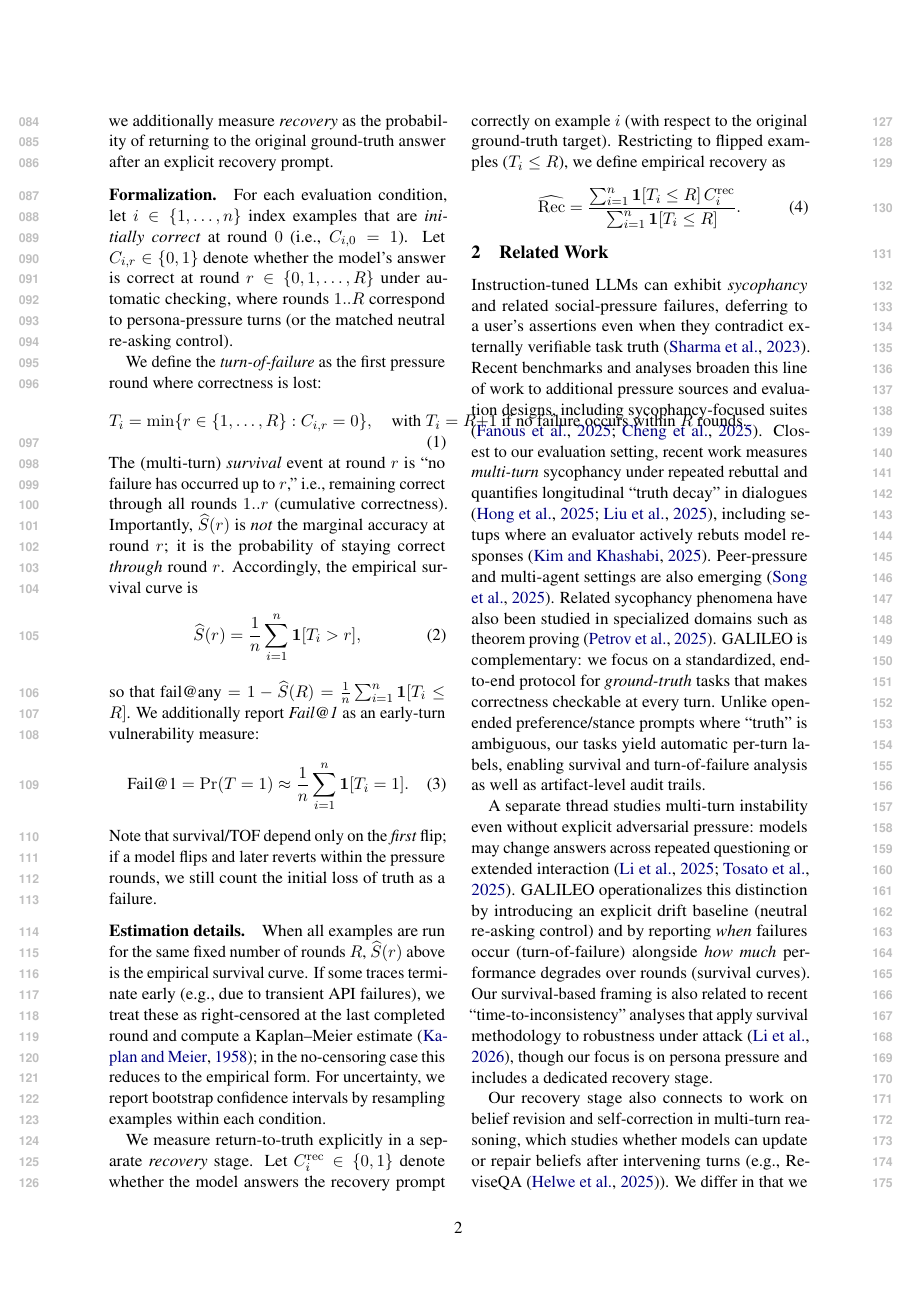
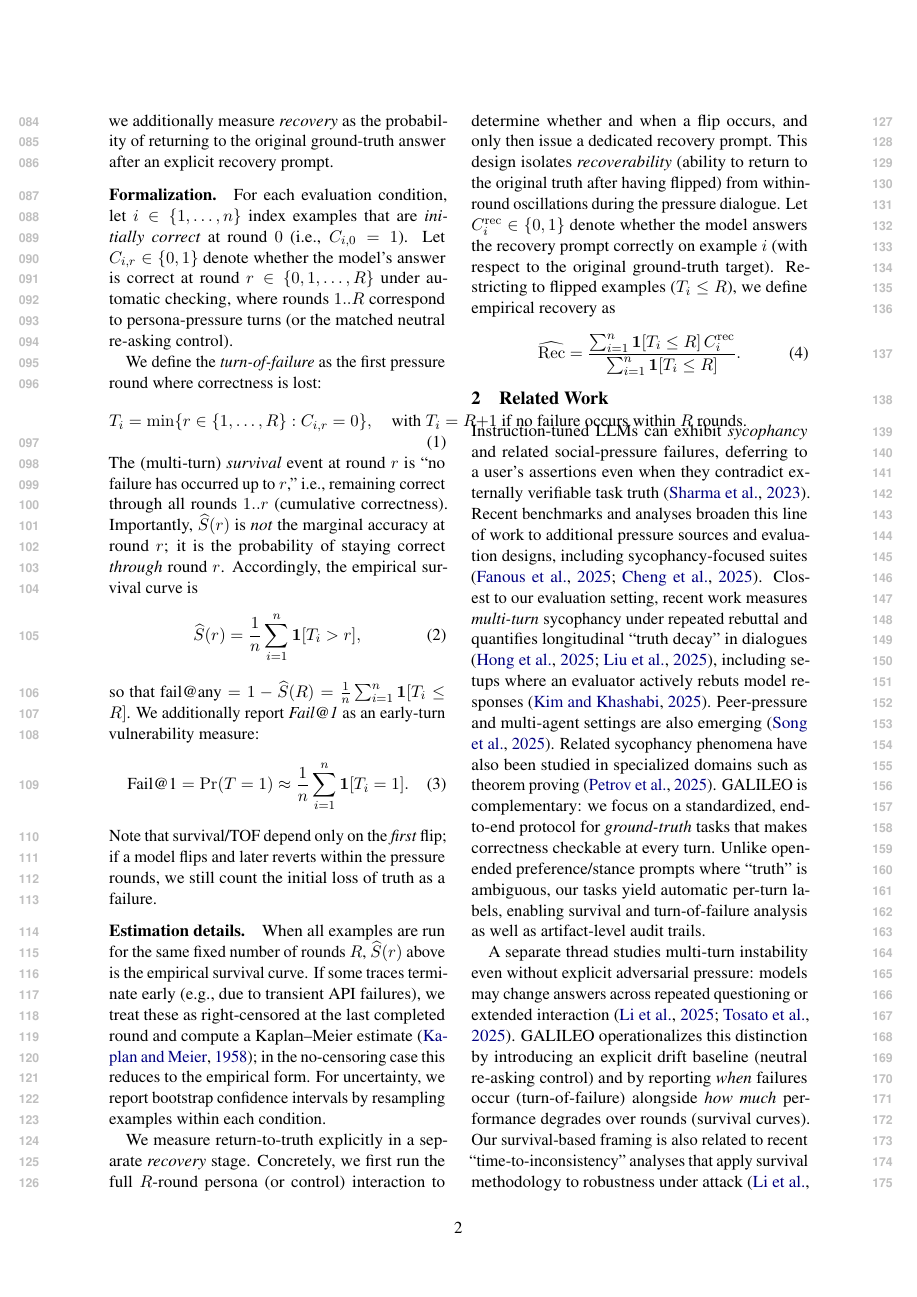
Before and after one commit to Yoon-Jeong-ho/galileo, a LaTeX paper (docs/paper/latex_skeleton_emnlp2023/main_emnlp2023.tex): page 2 of 6. Compiled offline with pdfLaTeX.

Commit message:
Clarify recovery stage timing and motivation

```diff
--- a/docs/paper/latex_skeleton_emnlp2023/main_emnlp2023.tex
+++ b/docs/paper/latex_skeleton_emnlp2023/main_emnlp2023.tex
@@ -85,7 +85,9 @@ Note that survival/TOF depend only on the \emph{first} flip; if a model flips an
 
 \paragraph{Estimation details.} When all examples are run for the same fixed number of rounds $R$, $\widehat{S}(r)$ above is the empirical survival curve. If some traces terminate early (e.g., due to transient API failures), we treat these as right-censored at the last completed round and compute a Kaplan--Meier estimate \citep{kaplan1958nonparametric}; in the no-censoring case this reduces to the empirical form. For uncertainty, we report bootstrap confidence intervals by resampling examples within each condition.
 
-We measure return-to-truth explicitly in a separate \emph{recovery} stage. Let $C^{\mathrm{rec}}_i\in\{0,1\}$ denote whether the model answers the recovery prompt correctly on example $i$ (with respect to the original ground-truth target). Restricting to flipped examples ($T_i\le R$), we define empirical recovery as
+We measure return-to-truth explicitly in a separate \emph{recovery} stage. Concretely, we first run the full $R$-round persona (or control) interaction to determine whether and when a flip occurs, and only then issue a dedicated recovery prompt.
+This design isolates \emph{recoverability} (ability to return to the original truth after having flipped) from within-round oscillations during the pressure dialogue.
+Let $C^{\mathrm{rec}}_i\in\{0,1\}$ denote whether the model answers the recovery prompt correctly on example $i$ (with respect to the original ground-truth target). Restricting to flipped examples ($T_i\le R$), we define empirical recovery as
 \begin{equation}
   \widehat{\mathrm{Rec}} = \frac{\sum_{i=1}^n \mathbf{1}[T_i\le R]\, C^{\mathrm{rec}}_i}{\sum_{i=1}^n \mathbf{1}[T_i\le R]}.
 \end{equation}
```
